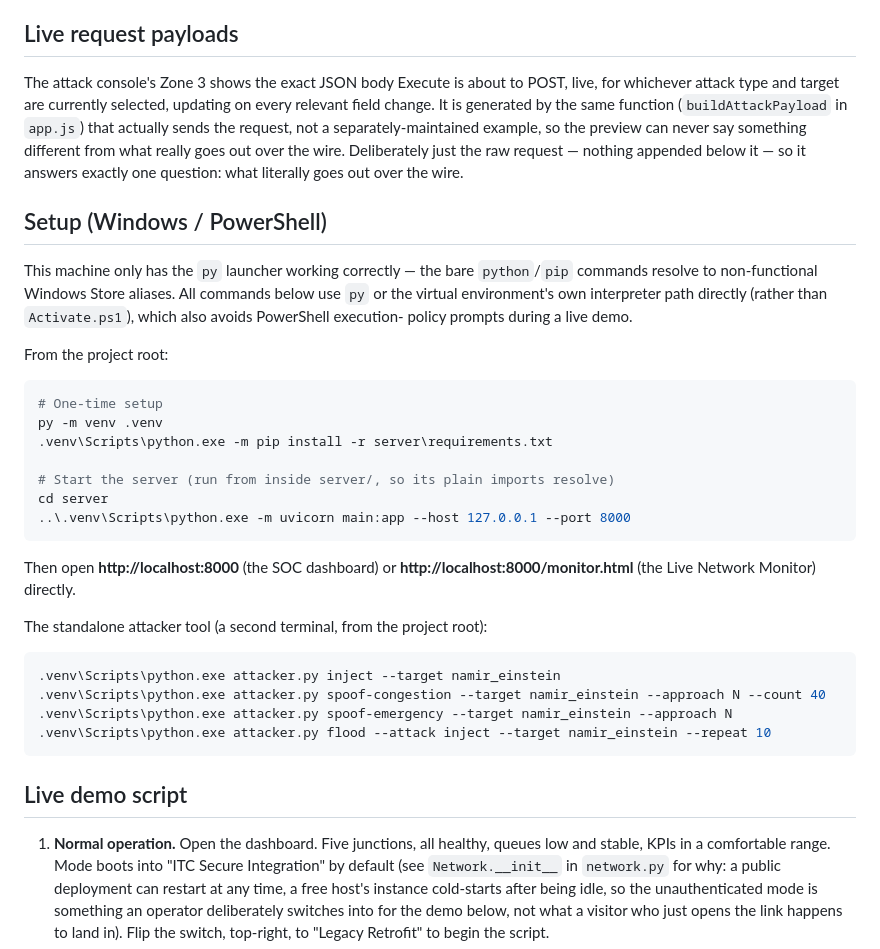
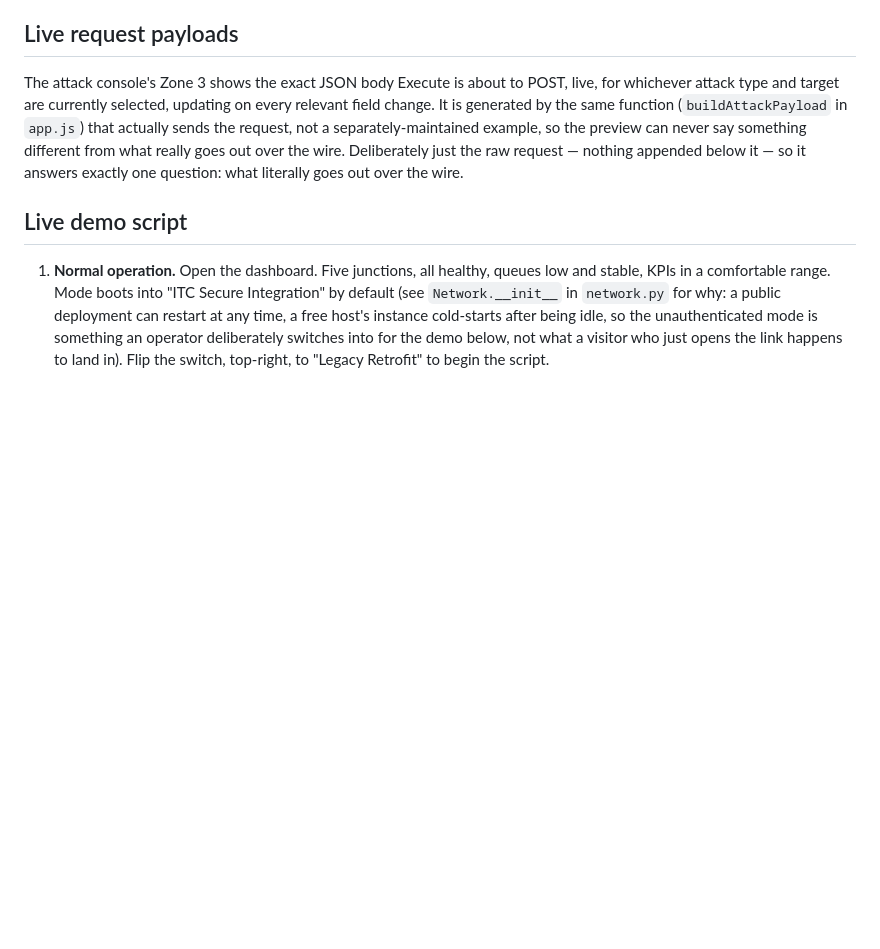
Before and after one commit to WassimAtrach/Digital-Twin, a Markdown page: README.md, the part around one of its changes. Drawn GitHub-style; blank space fills up the shorter version.

````diff
--- a/README.md
+++ b/README.md
@@ -840,38 +840,6 @@ different from what really goes out over the wire. Deliberately just the raw
 request — nothing appended below it — so it answers exactly one question:
 what literally goes out over the wire.
 
-## Setup (Windows / PowerShell)
-
-This machine only has the `py` launcher working correctly — the bare
-`python`/`pip` commands resolve to non-functional Windows Store aliases. All
-commands below use `py` or the virtual environment's own interpreter path
-directly (rather than `Activate.ps1`), which also avoids PowerShell execution-
-policy prompts during a live demo.
-
-From the project root:
-
-```powershell
-# One-time setup
-py -m venv .venv
-.venv\Scripts\python.exe -m pip install -r server\requirements.txt
-
-# Start the server (run from inside server/, so its plain imports resolve)
-cd server
-..\.venv\Scripts\python.exe -m uvicorn main:app --host 127.0.0.1 --port 8000
-```
-
-Then open **http://localhost:8000** (the SOC dashboard) or
-**http://localhost:8000/monitor.html** (the Live Network Monitor) directly.
-
-The standalone attacker tool (a second terminal, from the project root):
-
-```powershell
-.venv\Scripts\python.exe attacker.py inject --target namir_einstein
-.venv\Scripts\python.exe attacker.py spoof-congestion --target namir_einstein --approach N --count 40
-.venv\Scripts\python.exe attacker.py spoof-emergency --target namir_einstein --approach N
-.venv\Scripts\python.exe attacker.py flood --attack inject --target namir_einstein --repeat 10
-```
-
 ## Live demo script
 
 1. **Normal operation.** Open the dashboard. Five junctions, all healthy,
````
Also changed, not shown: other parts of README.md (+0 -59 lines).
